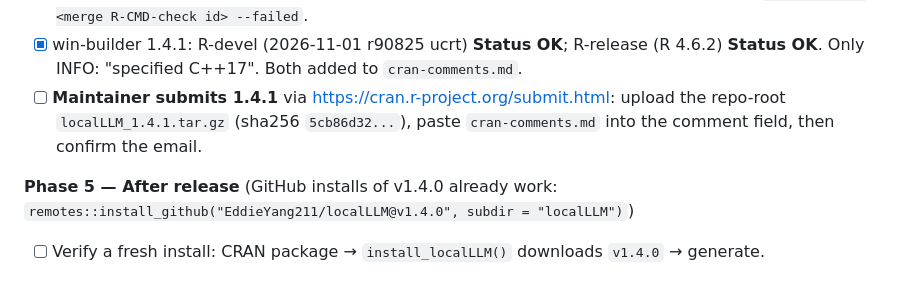
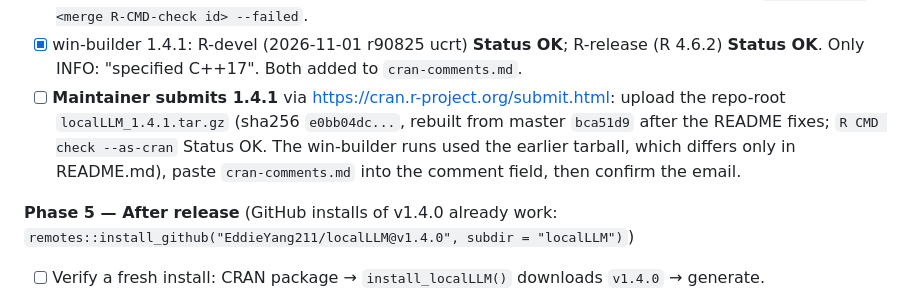
Before and after one commit to EddieYang211/localLLM, a Markdown page: update_future.md, the part around the change. Rendered like a GitHub page.

Commit message:
Record rebuilt 1.4.1 tarball after README fixes

```diff
--- a/update_future.md
+++ b/update_future.md
@@ -662,7 +662,7 @@ None of fixes 1–4 changes what our code does: they rename or re-wrap the same
 - [x] Tarball rebuilt from master `a600523` (sha256 `5cb86d32...`). Its content is identical to the checked branch tarball except for the `Packaged:` line. Uploaded to win-builder R-devel and R-release (2026-11-02, FTP 226 for both).
 - [x] Post-merge R-CMD-check #136 (run 41509752864) failed in **Extended tests** (ubuntu + macOS) because it ran at 19:27, before the `v1.4.1` release existed: `install_localLLM()` got HTTP 404. After the release it was re-run and passed (attempt 3, all green). The 1.4.0 merge run (40160431616) failed the same way and was never re-run. **Release checklist:** Extended tests run only on push, so each version-bump merge fails them until the release assets exist. After release-builder finishes, run `gh run rerun <merge R-CMD-check id> --failed`.
 - [x] win-builder 1.4.1: R-devel (2026-11-01 r90825 ucrt) **Status OK**; R-release (R 4.6.2) **Status OK**. Only INFO: "specified C++17". Both added to `cran-comments.md`.
-- [ ] **Maintainer submits 1.4.1** via https://cran.r-project.org/submit.html: upload the repo-root `localLLM_1.4.1.tar.gz` (sha256 `5cb86d32...`), paste `cran-comments.md` into the comment field, then confirm the email.
+- [ ] **Maintainer submits 1.4.1** via https://cran.r-project.org/submit.html: upload the repo-root `localLLM_1.4.1.tar.gz` (sha256 `e0bb04dc...`, rebuilt from master `bca51d9` after the README fixes; `R CMD check --as-cran` Status OK. The win-builder runs used the earlier tarball, which differs only in README.md), paste `cran-comments.md` into the comment field, then confirm the email.
 
 **Phase 5 — After release** (GitHub installs of v1.4.0 already work: `remotes::install_github("EddieYang211/localLLM@v1.4.0", subdir = "localLLM")`)
 - [ ] Verify a fresh install: CRAN package → `install_localLLM()` downloads `v1.4.0` → generate.
```
